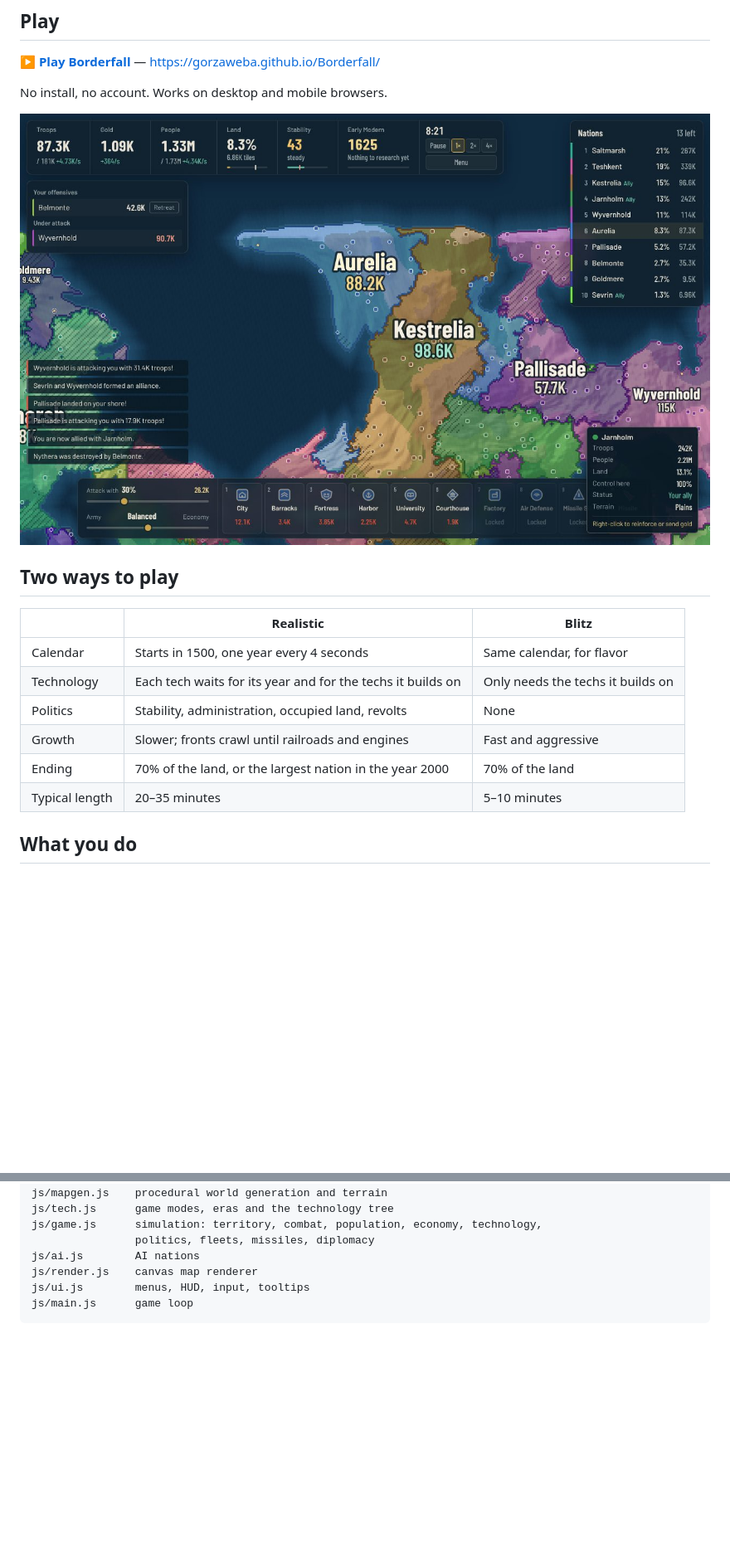
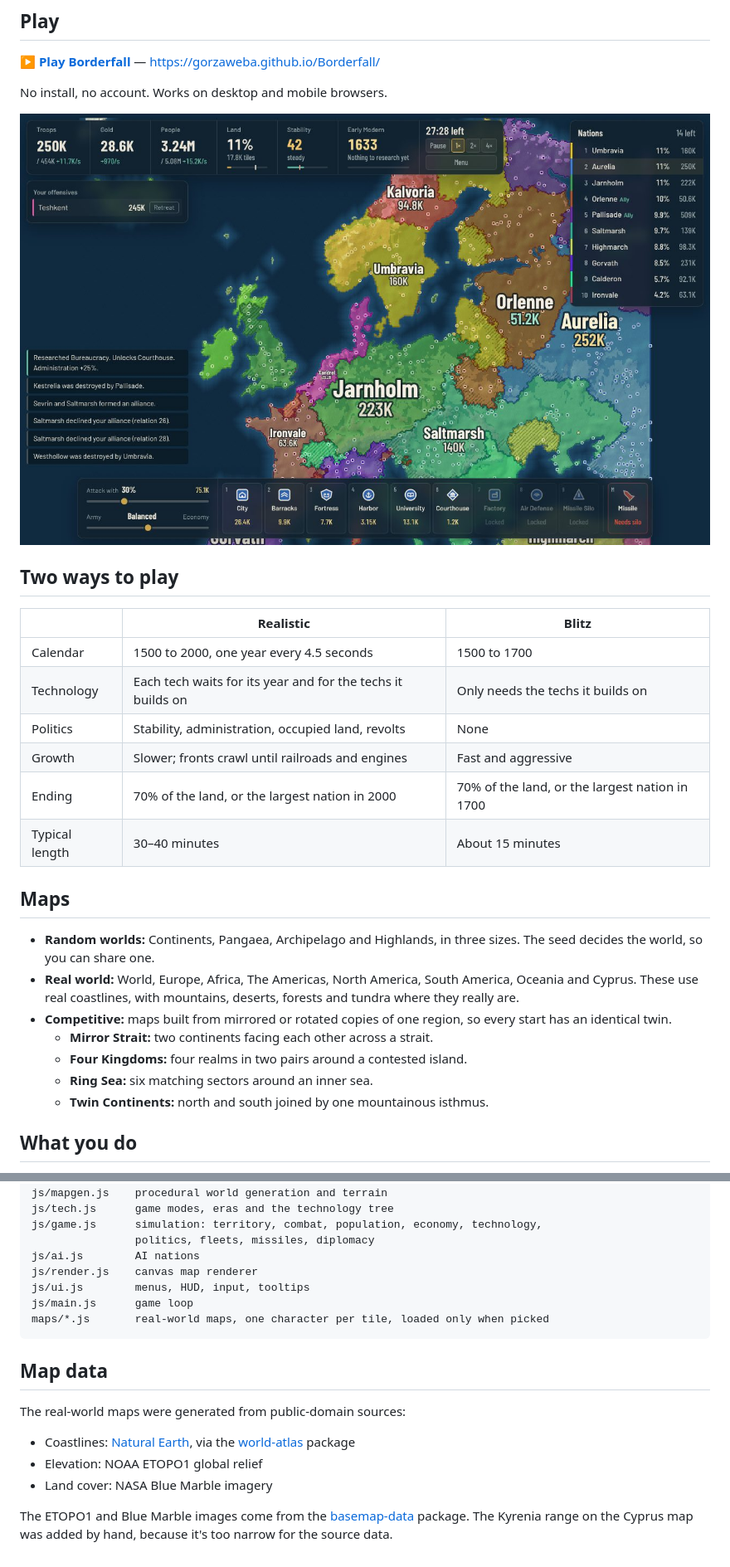
Before and after one commit to GorzaWebA/Borderfall, a Markdown page: README.md, 2 parts joined by grey strips. Shown at 83% size. GitHub-like rendering; pictures changed too: docs/screenshot.jpg; blank space fills up the shorter version.

````diff
--- a/README.md
+++ b/README.md
@@ -14,12 +14,22 @@ No install, no account. Works on desktop and mobile browsers.
 
 | | Realistic | Blitz |
 | --- | --- | --- |
-| Calendar | Starts in 1500, one year every 4 seconds | Same calendar, for flavor |
+| Calendar | 1500 to 2000, one year every 4.5 seconds | 1500 to 1700 |
 | Technology | Each tech waits for its year and for the techs it builds on | Only needs the techs it builds on |
 | Politics | Stability, administration, occupied land, revolts | None |
 | Growth | Slower; fronts crawl until railroads and engines | Fast and aggressive |
-| Ending | 70% of the land, or the largest nation in the year 2000 | 70% of the land |
-| Typical length | 20–35 minutes | 5–10 minutes |
+| Ending | 70% of the land, or the largest nation in 2000 | 70% of the land, or the largest nation in 1700 |
+| Typical length | 30–40 minutes | About 15 minutes |
+
+## Maps
+
+- **Random worlds:** Continents, Pangaea, Archipelago and Highlands, in three sizes. The seed decides the world, so you can share one.
+- **Real world:** World, Europe, Africa, The Americas, North America, South America, Oceania and Cyprus. These use real coastlines, with mountains, deserts, forests and tundra where they really are.
+- **Competitive:** maps built from mirrored or rotated copies of one region, so every start has an identical twin.
+  - **Mirror Strait:** two continents facing each other across a strait.
+  - **Four Kingdoms:** four realms in two pairs around a contested island.
+  - **Ring Sea:** six matching sectors around an inner sea.
+  - **Twin Continents:** north and south joined by one mountainous isthmus.
 
 ## What you do
 
@@ -104,4 +113,15 @@ js/ai.js        AI nations
 js/render.js    canvas map renderer
 js/ui.js        menus, HUD, input, tooltips
 js/main.js      game loop
+maps/*.js       real-world maps, one character per tile, loaded only when picked
 ```
+
+## Map data
+
+The real-world maps were generated from public-domain sources:
+
+- Coastlines: [Natural Earth](https://www.naturalearthdata.com/), via the [world-atlas](https://github.com/topojson/world-atlas) package
+- Elevation: NOAA ETOPO1 global relief
+- Land cover: NASA Blue Marble imagery
+
+The ETOPO1 and Blue Marble images come from the [basemap-data](https://pypi.org/project/basemap-data/) package. The Kyrenia range on the Cyprus map was added by hand, because it's too narrow for the source data.
````
Also changed, not shown: other parts of README.md (+0 -1 lines), 14 other files.
